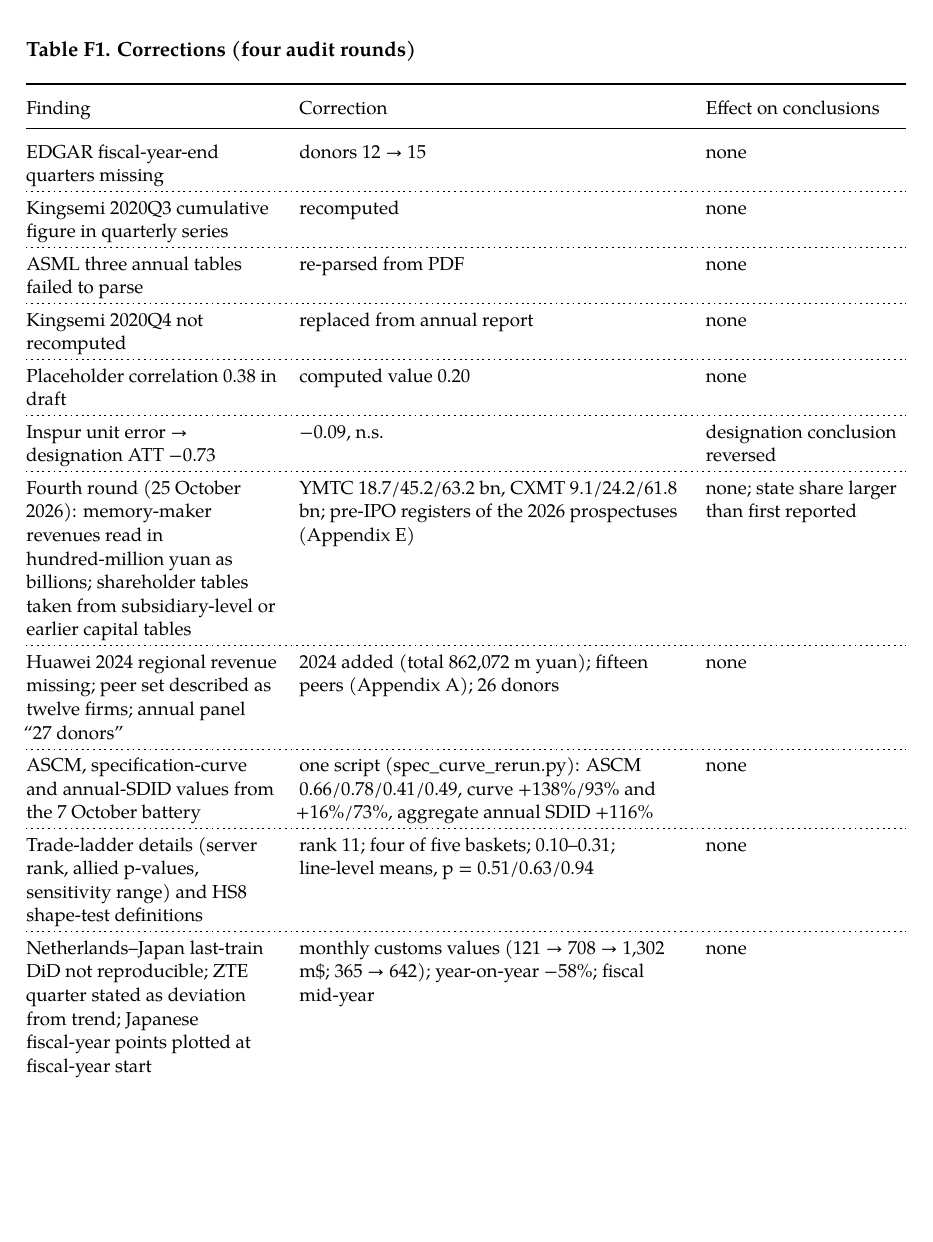
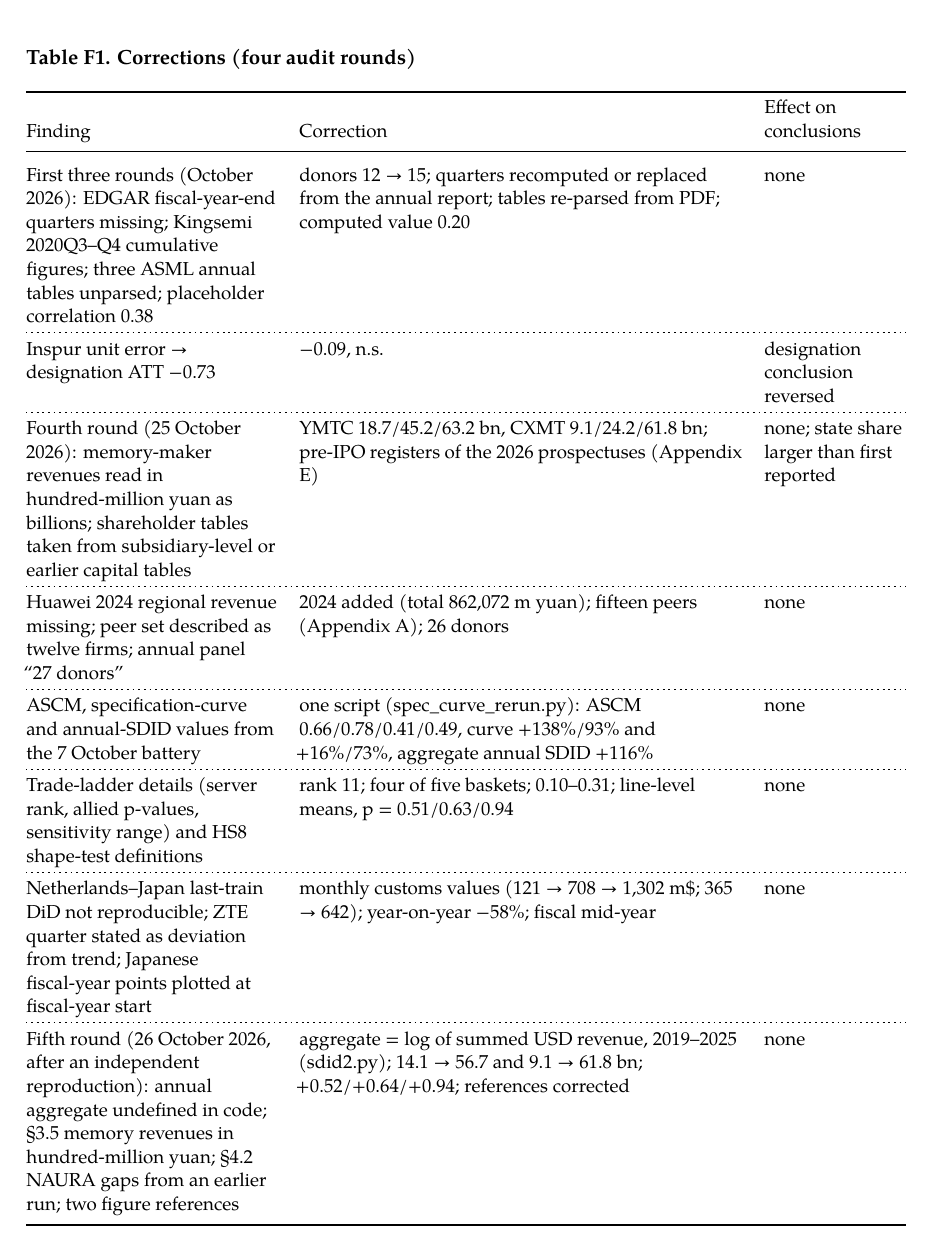
Before and after one commit to hee880718/wecb-replication, a LaTeX document (paper/WP_WhereExportControlsBind_v8.tex): part of page 26 of 27 before the commit and part of page 27 of 27 after it, cut so that both start at the same text, the shorter picture padded with empty space. Compiled offline with XeLaTeX.

Commit message:
Final audit: Appendix A/F wording, Table F1 layout — paper/WP_WhereExportControlsBind_v8.tex

```diff
--- a/paper/WP_WhereExportControlsBind_v8.tex
+++ b/paper/WP_WhereExportControlsBind_v8.tex
@@ -543,10 +543,10 @@
 \section{Audit log and retired values}
 
 
-\begin{table}[H]\scriptsize\centering\footnotesize\setstretch{1.05}\caption*{\textbf{Table F1. Corrections (four audit rounds)}}\begin{tabular}{@{}
+\begin{table}[htbp]\scriptsize\centering\footnotesize\setstretch{1.05}\caption*{\textbf{Table F1. Corrections (four audit rounds)}}\begin{tabular}{@{}
   >{\raggedright\arraybackslash}p{(\linewidth - 4\tabcolsep) * \real{0.30}}
-  >{\raggedright\arraybackslash}p{(\linewidth - 4\tabcolsep) * \real{0.46}}
-  >{\raggedright\arraybackslash}p{(\linewidth - 4\tabcolsep) * \real{0.24}}@{}}
+  >{\raggedright\arraybackslash}p{(\linewidth - 4\tabcolsep) * \real{0.53}}
+  >{\raggedright\arraybackslash}p{(\linewidth - 4\tabcolsep) * \real{0.17}}@{}}
 \toprule
 \begin{minipage}[b]{\linewidth}\raggedright
 Finding
@@ -556,15 +556,7 @@
 Effect on conclusions
 \end{minipage} \\
 \midrule
-EDGAR fiscal-year-end quarters missing & donors 12 → 15 & none \\
-\hdashline
-Kingsemi 2020Q3 cumulative figure in quarterly series & recomputed & none \\
-\hdashline
-ASML three annual tables failed to parse & re-parsed from PDF & none \\
-\hdashline
-Kingsemi 2020Q4 not recomputed & replaced from annual report & none \\
-\hdashline
-Placeholder correlation 0.38 in draft & computed value 0.20 & none \\
+First three rounds (October 2026): EDGAR fiscal-year-end quarters missing; Kingsemi 2020Q3--Q4 cumulative figures; three ASML annual tables unparsed; placeholder correlation 0.38 & donors 12 → 15; quarters recomputed or replaced from the annual report; tables re-parsed from PDF; computed value 0.20 & none \\
 \hdashline
 Inspur unit error → designation ATT −0.73 & −0.09, n.s. & designation conclusion reversed \\
 \hdashline
@@ -577,6 +569,8 @@
 Trade-ladder details (server rank, allied p-values, sensitivity range) and HS8 shape-test definitions & rank 11; four of five baskets; 0.10--0.31; line-level means, p = 0.51/0.63/0.94 & none \\
 \hdashline
 Netherlands--Japan last-train DiD not reproducible; ZTE quarter stated as deviation from trend; Japanese fiscal-year points plotted at fiscal-year start & monthly customs values (121 → 708 → 1,302 m\$; 365 → 642); year-on-year −58\%; fiscal mid-year & none \\
+\hdashline
+Fifth round (26 October 2026, after an independent reproduction): annual aggregate undefined in code; §3.5 memory revenues in hundred-million yuan; §4.2 NAURA gaps from an earlier run; two figure references & aggregate = log of summed USD revenue, 2019--2025 (sdid2.py); 14.1 → 56.7 and 9.1 → 61.8 bn; +0.52/+0.64/+0.94; references corrected & none \\
 \bottomrule
 \end{tabular}\end{table}
 
```
Also changed, not shown: paper/WP_WhereExportControlsBind_v8.tex (4 more changed lines).
